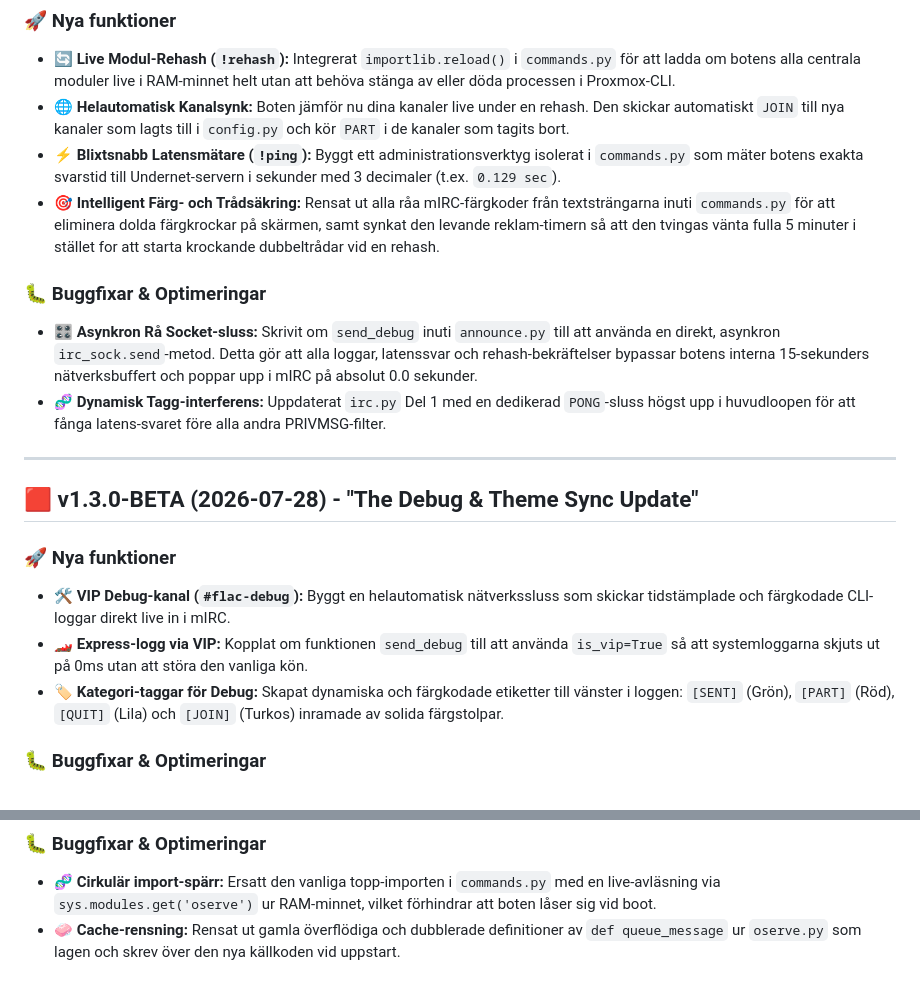
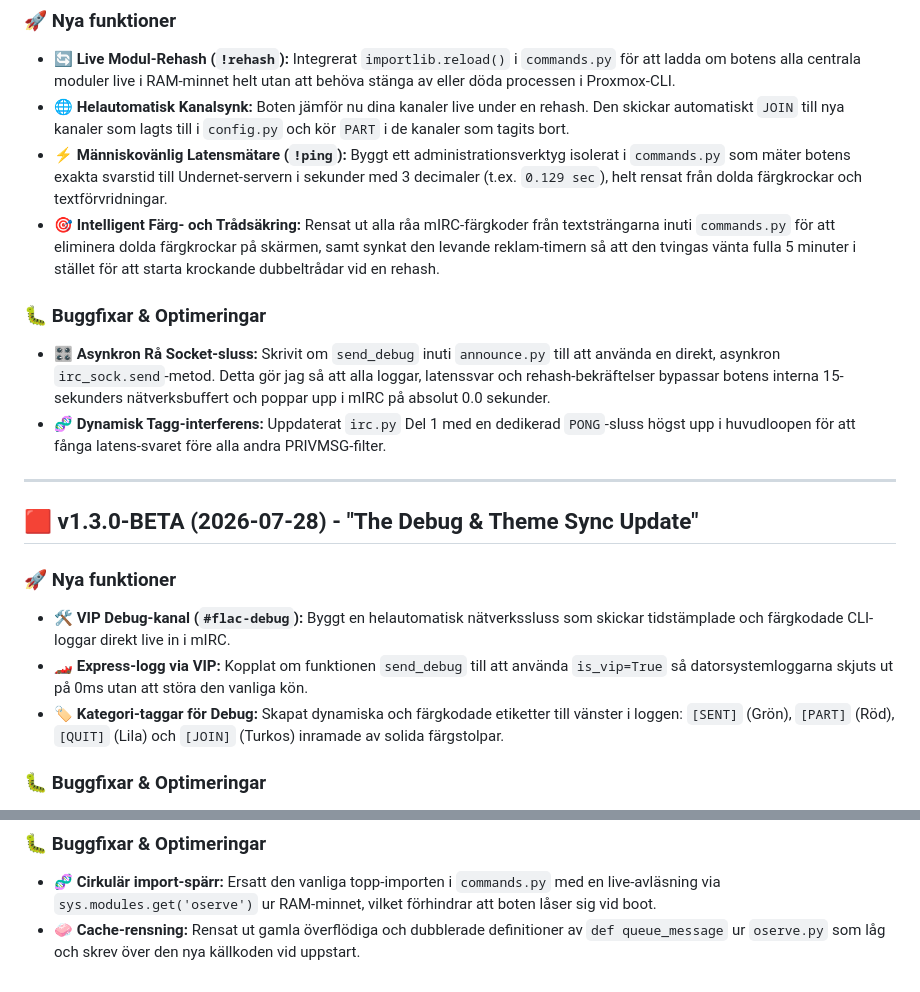
Before and after one commit to Ninja-FSE/dccore-dev, a Markdown page: INFO.md, 2 parts joined by grey strips. Rendered like a GitHub page.

Commit message:
Fix typos and improve clarity in INFO.md

```diff
--- a/INFO.md
+++ b/INFO.md
@@ -8,11 +8,11 @@ Här loggas alla versionsförändringar, optimeringar och buggfixar som gjorts u
 ### 🚀 Nya funktioner
 - **🔄 Live Modul-Rehash (`!rehash`):** Integrerat `importlib.reload()` i `commands.py` för att ladda om botens alla centrala moduler live i RAM-minnet helt utan att behöva stänga av eller döda processen i Proxmox-CLI.
 - **🌐 Helautomatisk Kanalsynk:** Boten jämför nu dina kanaler live under en rehash. Den skickar automatiskt `JOIN` till nya kanaler som lagts till i `config.py` och kör `PART` i de kanaler som tagits bort.
-- **⚡ Blixtsnabb Latensmätare (`!ping`):** Byggt ett administrationsverktyg isolerat i `commands.py` som mäter botens exakta svarstid till Undernet-servern i sekunder med 3 decimaler (t.ex. `0.129 sec`).
-- **🎯 Intelligent Färg- och Trådsäkring:** Rensat ut alla råa mIRC-färgkoder från textsträngarna inuti `commands.py` för att eliminera dolda färgkrockar på skärmen, samt synkat den levande reklam-timern så att den tvingas vänta fulla 5 minuter i stället for att starta krockande dubbeltrådar vid en rehash.
+- **⚡ Människovänlig Latensmätare (`!ping`):** Byggt ett administrationsverktyg isolerat i `commands.py` som mäter botens exakta svarstid till Undernet-servern i sekunder med 3 decimaler (t.ex. `0.129 sec`), helt rensat från dolda färgkrockar och textförvridningar.
+- **🎯 Intelligent Färg- och Trådsäkring:** Rensat ut alla råa mIRC-färgkoder från textsträngarna inuti `commands.py` för att eliminera dolda färgkrockar på skärmen, samt synkat den levande reklam-timern så att den tvingas vänta fulla 5 minuter i stället för att starta krockande dubbeltrådar vid en rehash.
 
 ### 🐛 Buggfixar & Optimeringar
-- **🎛️ Asynkron Rå Socket-sluss:** Skrivit om `send_debug` inuti `announce.py` till att använda en direkt, asynkron `irc_sock.send`-metod. Detta gör att alla loggar, latenssvar och rehash-bekräftelser bypassar botens interna 15-sekunders nätverksbuffert och poppar upp i mIRC på absolut 0.0 sekunder.
+- **🎛️ Asynkron Rå Socket-sluss:** Skrivit om `send_debug` inuti `announce.py` till att använda en direkt, asynkron `irc_sock.send`-metod. Detta gör jag så att alla loggar, latenssvar och rehash-bekräftelser bypassar botens interna 15-sekunders nätverksbuffert och poppar upp i mIRC på absolut 0.0 sekunder.
 - **🧬 Dynamisk Tagg-interferens:** Uppdaterat `irc.py` Del 1 med en dedikerad `PONG`-sluss högst upp i huvudloopen för att fånga latens-svaret före alla andra PRIVMSG-filter.
 
 ---
@@ -20,7 +20,7 @@ Här loggas alla versionsförändringar, optimeringar och buggfixar som gjorts u
 ## 🟥 v1.3.0-BETA (2026-07-28) - "The Debug & Theme Sync Update"
 ### 🚀 Nya funktioner
 - **🛠️ VIP Debug-kanal (`#flac-debug`):** Byggt en helautomatisk nätverkssluss som skickar tidstämplade och färgkodade CLI-loggar direkt live in i mIRC.
-- **🏎️ Express-logg via VIP:** Kopplat om funktionen `send_debug` till att använda `is_vip=True` så att systemloggarna skjuts ut på 0ms utan att störa den vanliga kön.
+- **🏎️ Express-logg via VIP:** Kopplat om funktionen `send_debug` till att använda `is_vip=True` så datorsystemloggarna skjuts ut på 0ms utan att störa den vanliga kön.
 - **🏷️ Kategori-taggar för Debug:** Skapat dynamiska och färgkodade etiketter till vänster i loggen: `[SENT]` (Grön), `[PART]` (Röd), `[QUIT]` (Lila) och `[JOIN]` (Turkos) inramade av solida färgstolpar.
 
 ### 🐛 Buggfixar & Optimeringar
@@ -48,4 +48,4 @@ Här loggas alla versionsförändringar, optimeringar och buggfixar som gjorts u
 
 ### 🐛 Buggfixar & Optimeringar
 - **🧬 Cirkulär import-spärr:** Ersatt den vanliga topp-importen i `commands.py` med en live-avläsning via `sys.modules.get('oserve')` ur RAM-minnet, vilket förhindrar att boten låser sig vid boot.
-- **🧼 Cache-rensning:** Rensat ut gamla överflödiga och dubblerade definitioner av `def queue_message` ur `oserve.py` som lagen och skrev över den nya källkoden vid uppstart.
+- **🧼 Cache-rensning:** Rensat ut gamla överflödiga och dubblerade definitioner av `def queue_message` ur `oserve.py` som låg och skrev över den nya källkoden vid uppstart.
```
